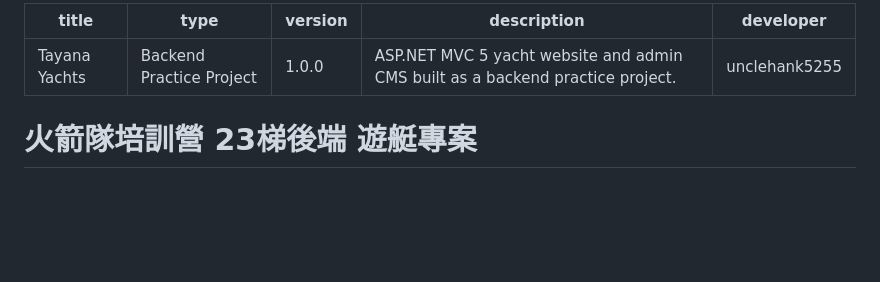
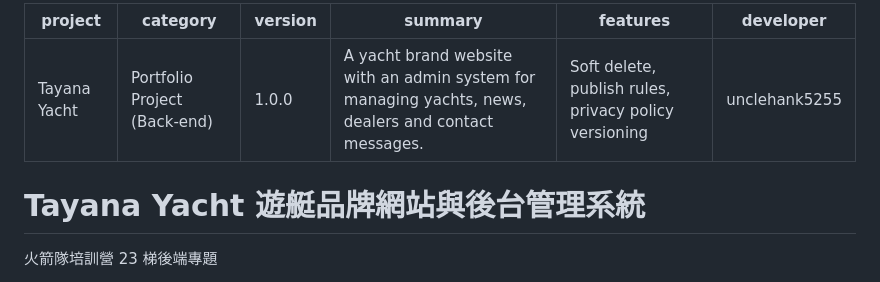
Before and after one commit to unclehank5255/TayanaYacht, a Markdown page: README.md, the part around one of its changes. GitHub-like rendering; blank space fills up the shorter version.

```diff
--- a/README.md
+++ b/README.md
@@ -1,11 +1,13 @@
 ---
-title: Tayana Yachts
-type: Backend Practice Project
+project: Tayana Yacht
+category: Portfolio Project (Back-end)
 version: 1.0.0
-description: ASP.NET MVC 5 yacht website and admin CMS built as a backend practice project.
+summary: A yacht brand website with an admin system for managing yachts, news, dealers and contact messages.
+features: Soft delete, publish rules, privacy policy versioning
 developer: unclehank5255
 ---
 
-# 火箭隊培訓營 23梯後端 遊艇專案
+# Tayana Yacht 遊艇品牌網站與後台管理系統
 
+火箭隊培訓營 23 梯後端專題
 
```
Also changed, not shown: other parts of README.md (+40 -40 lines).
